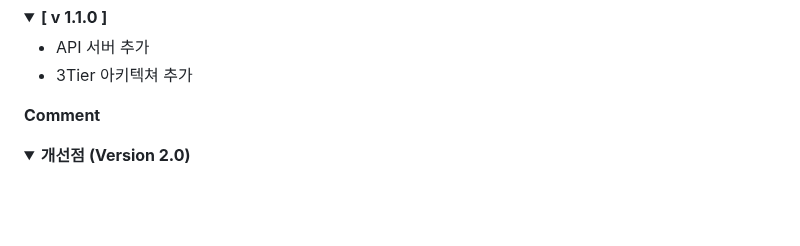
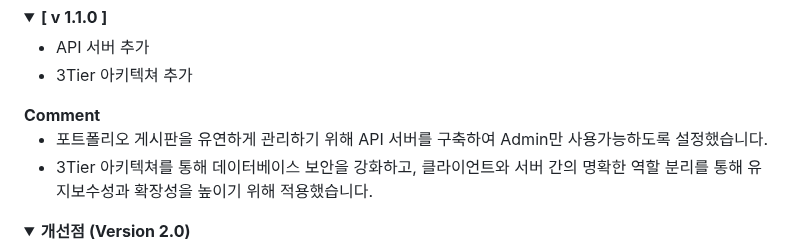
Before and after one commit to JK0201/The-World, a Markdown page: README.md, the part around the change. Drawn GitHub-style; folded sections open; blank space fills up the shorter version.

```diff
--- a/README.md
+++ b/README.md
@@ -104,6 +104,10 @@
       <li>3Tier 아키텍쳐 추가</li>
     </ul>
     <b>Comment</b>
+    <ul>
+      <li>포트폴리오 게시판을 유연하게 관리하기 위해 API 서버를 구축하여 Admin만 사용가능하도록 설정했습니다.</li>
+      <li>3Tier 아키텍쳐를 통해 데이터베이스 보안을 강화하고, 클라이언트와 서버 간의 명확한 역할 분리를 통해 유지보수성과 확장성을 높이기 위해 적용했습니다.</li>
+    </ul>
   </details>
 
   <details>
```
